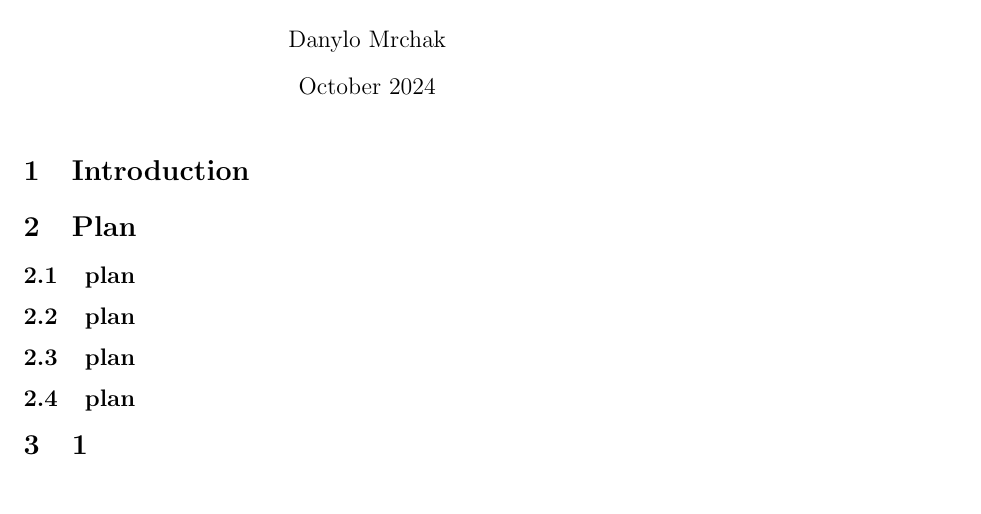
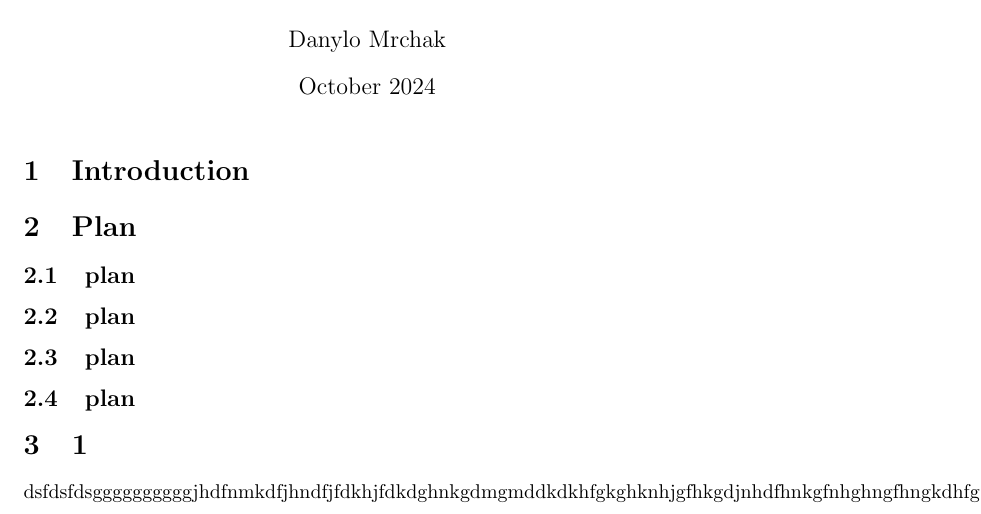
Before and after one commit to Mar123500/game-recomendation-system, a LaTeX document (Clanok.tex): part of the page, cut so that both start at the same text. Compiled offline with pdfLaTeX.

```diff
--- a/Clanok.tex
+++ b/Clanok.tex
@@ -17,4 +17,5 @@
 \subsection{plan}
 
 \section{1}
+dsfdsfdsggggggggggjhdfnmkdfjhndfjfdkhjfdkdghnkgdmgmddkdkhfgkghknhjgfhkgdjnhdfhnkgfnhghngfhngkdhfghk
 \end{document}
```
